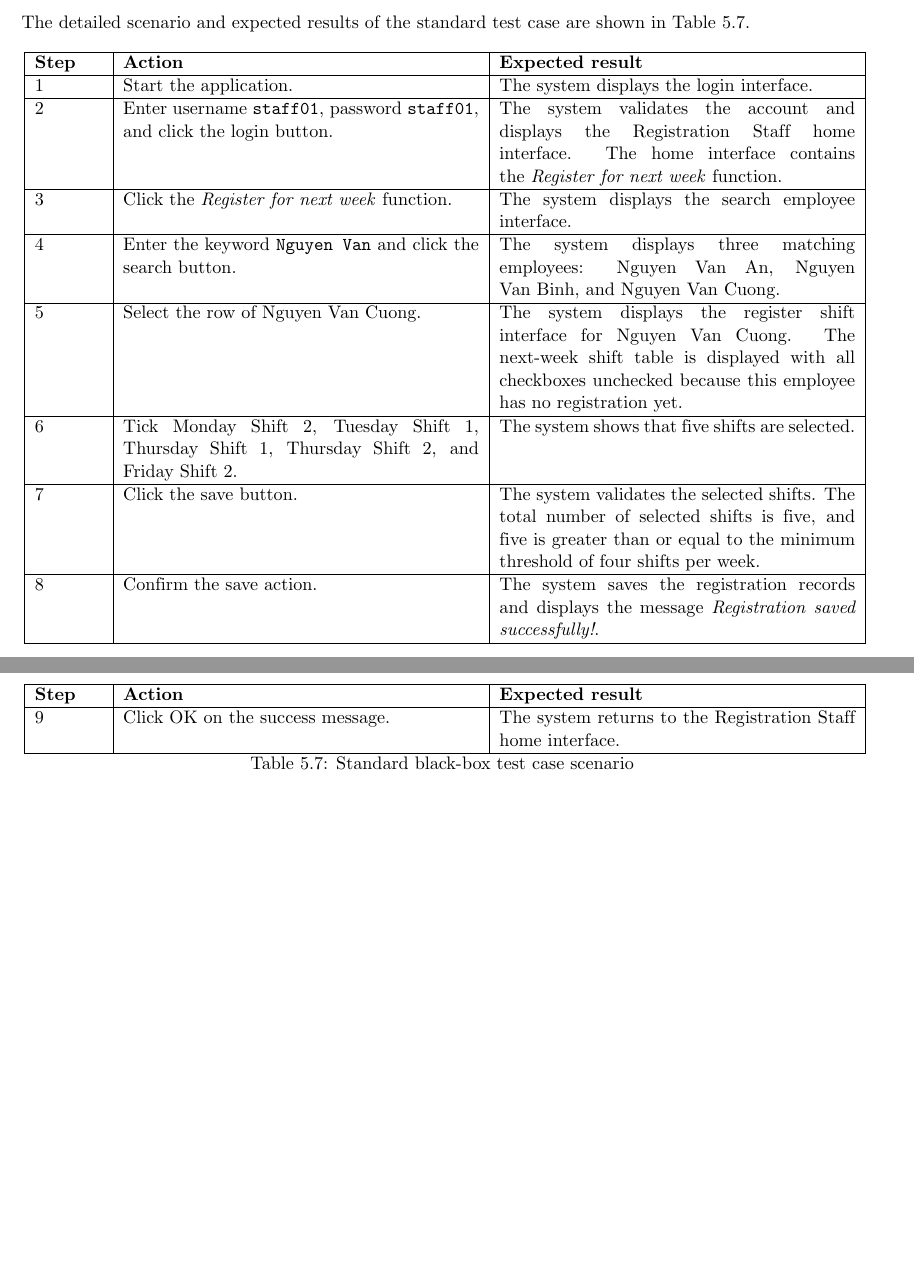
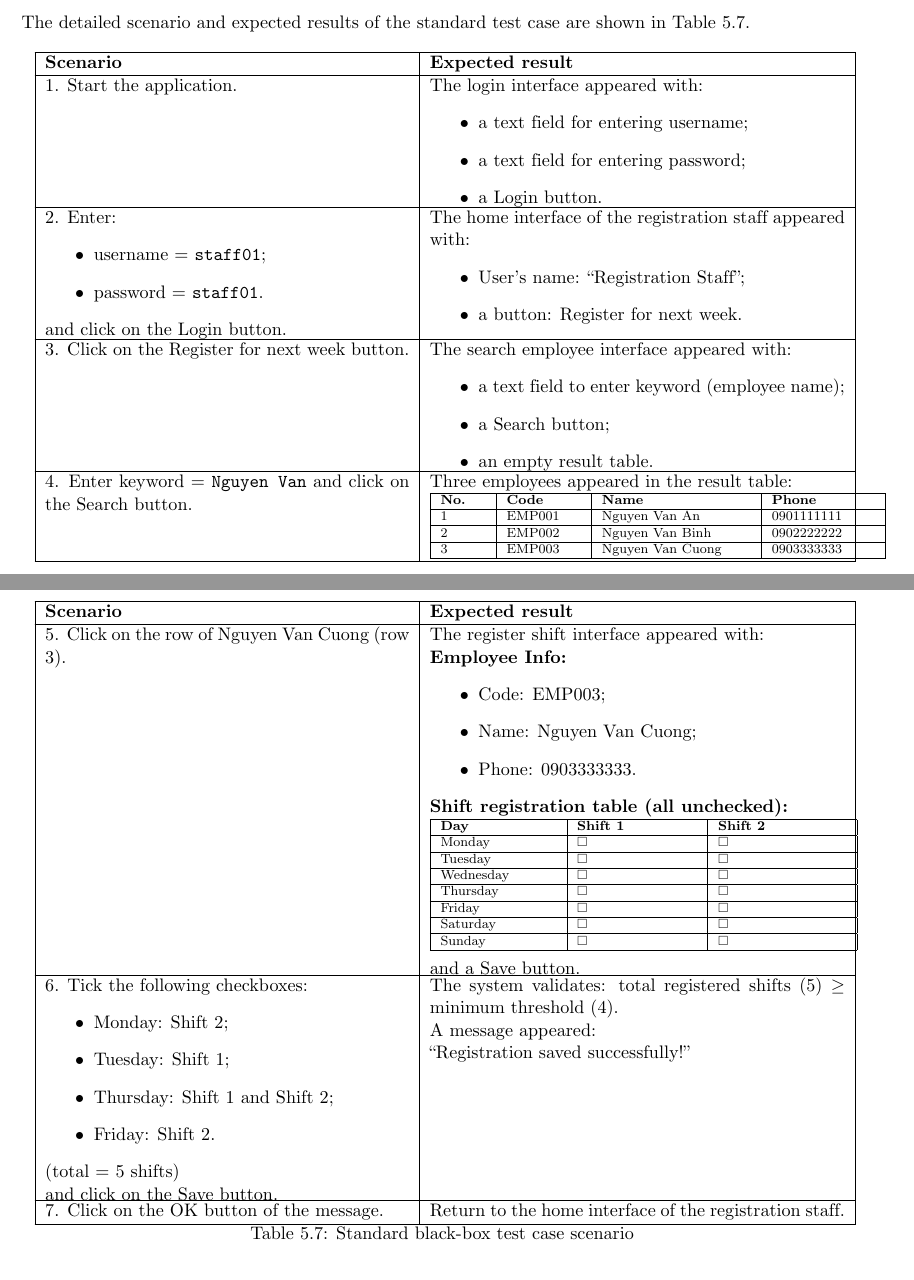
Before and after one commit to Hieuvu4438/Parttime_Employee_Management, a LaTeX document (main.tex, which reads chapters/05_testing_phase.tex): two parts of pages 56 and 57 of 58 before the commit and two parts of pages 56 and 57 of 59 after it, joined at a grey line, cut so that both start at the same text, the shorter picture padded with empty space. Compiled offline with pdfLaTeX.

Commit message:
Align testing scenario table with reference format
Use the two-column Scenario/Expected result structure and detailed interface expectations from the black-box testing document.

Co-Authored-By: Claude Opus 4.7 <noreply@anthropic.com>

```diff
--- a/chapters/05_testing_phase.tex
+++ b/chapters/05_testing_phase.tex
@@ -178,32 +178,149 @@ Employees 1 and 2 already have registrations for the next week. Employee 3, Nguy
 
 The detailed scenario and expected results of the standard test case are shown in Table~\ref{tab:testing-scenario-standard}.
 
-\begin{longtable}{|p{0.08\textwidth}|p{0.42\textwidth}|p{0.42\textwidth}|}
+\begin{longtable}{|p{0.43\textwidth}|p{0.49\textwidth}|}
 \hline
-\textbf{Step} & \textbf{Action} & \textbf{Expected result} \\
+\textbf{Scenario} & \textbf{Expected result} \\
 \hline
 \endfirsthead
 \hline
-\textbf{Step} & \textbf{Action} & \textbf{Expected result} \\
+\textbf{Scenario} & \textbf{Expected result} \\
 \hline
 \endhead
-1 & Start the application. & The system displays the login interface. \\
+\begin{minipage}[t]{\linewidth}
+1. Start the application.
+\end{minipage}
+&
+\begin{minipage}[t]{\linewidth}
+The login interface appeared with:
+\begin{itemize}
+    \item a text field for entering username;
+    \item a text field for entering password;
+    \item a Login button.
+\end{itemize}
+\end{minipage} \\
 \hline
-2 & Enter username \texttt{staff01}, password \texttt{staff01}, and click the login button. & The system validates the account and displays the Registration Staff home interface. The home interface contains the \textit{Register for next week} function. \\
+\begin{minipage}[t]{\linewidth}
+2. Enter:
+\begin{itemize}
+    \item username = \texttt{staff01};
+    \item password = \texttt{staff01}.
+\end{itemize}
+and click on the Login button.
+\end{minipage}
+&
+\begin{minipage}[t]{\linewidth}
+The home interface of the registration staff appeared with:
+\begin{itemize}
+    \item User's name: ``Registration Staff'';
+    \item a button: Register for next week.
+\end{itemize}
+\end{minipage} \\
 \hline
-3 & Click the \textit{Register for next week} function. & The system displays the search employee interface. \\
+\begin{minipage}[t]{\linewidth}
+3. Click on the Register for next week button.
+\end{minipage}
+&
+\begin{minipage}[t]{\linewidth}
+The search employee interface appeared with:
+\begin{itemize}
+    \item a text field to enter keyword (employee name);
+    \item a Search button;
+    \item an empty result table.
+\end{itemize}
+\end{minipage} \\
 \hline
-4 & Enter the keyword \texttt{Nguyen Van} and click the search button. & The system displays three matching employees: Nguyen Van An, Nguyen Van Binh, and Nguyen Van Cuong. \\
+\begin{minipage}[t]{\linewidth}
+4. Enter keyword = \texttt{Nguyen Van} and click on the Search button.
+\end{minipage}
+&
+\begin{minipage}[t]{\linewidth}
+Three employees appeared in the result table:
+
+{\scriptsize
+\begin{tabular}{|p{0.11\linewidth}|p{0.18\linewidth}|p{0.36\linewidth}|p{0.25\linewidth}|}
 \hline
-5 & Select the row of Nguyen Van Cuong. & The system displays the register shift interface for Nguyen Van Cuong. The next-week shift table is displayed with all checkboxes unchecked because this employee has no registration yet. \\
+\textbf{No.} & \textbf{Code} & \textbf{Name} & \textbf{Phone} \\
 \hline
-6 & Tick Monday Shift 2, Tuesday Shift 1, Thursday Shift 1, Thursday Shift 2, and Friday Shift 2. & The system shows that five shifts are selected. \\
+1 & EMP001 & Nguyen Van An & 0901111111 \\
 \hline
-7 & Click the save button. & The system validates the selected shifts. The total number of selected shifts is five, and five is greater than or equal to the minimum threshold of four shifts per week. \\
+2 & EMP002 & Nguyen Van Binh & 0902222222 \\
 \hline
-8 & Confirm the save action. & The system saves the registration records and displays the message \textit{Registration saved successfully!}. \\
+3 & EMP003 & Nguyen Van Cuong & 0903333333 \\
 \hline
-9 & Click OK on the success message. & The system returns to the Registration Staff home interface. \\
+\end{tabular}
+}
+\end{minipage} \\
+\hline
+\begin{minipage}[t]{\linewidth}
+5. Click on the row of Nguyen Van Cuong (row 3).
+\end{minipage}
+&
+\begin{minipage}[t]{\linewidth}
+The register shift interface appeared with:
+
+\textbf{Employee Info:}
+\begin{itemize}
+    \item Code: EMP003;
+    \item Name: Nguyen Van Cuong;
+    \item Phone: 0903333333.
+\end{itemize}
+
+\textbf{Shift registration table (all unchecked):}
+
+{\scriptsize
+\begin{tabular}{|p{0.28\linewidth}|p{0.29\linewidth}|p{0.31\linewidth}|}
+\hline
+\textbf{Day} & \textbf{Shift 1} & \textbf{Shift 2} \\
+\hline
+Monday & $\square$ & $\square$ \\
+\hline
+Tuesday & $\square$ & $\square$ \\
+\hline
+Wednesday & $\square$ & $\square$ \\
+\hline
+Thursday & $\square$ & $\square$ \\
+\hline
+Friday & $\square$ & $\square$ \\
+\hline
+Saturday & $\square$ & $\square$ \\
+\hline
+Sunday & $\square$ & $\square$ \\
+\hline
+\end{tabular}
+}
+
+and a Save button.
+\end{minipage} \\
+\hline
+\begin{minipage}[t]{\linewidth}
+6. Tick the following checkboxes:
+\begin{itemize}
+    \item Monday: Shift 2;
+    \item Tuesday: Shift 1;
+    \item Thursday: Shift 1 and Shift 2;
+    \item Friday: Shift 2.
+\end{itemize}
+(total = 5 shifts)
+
+and click on the Save button.
+\end{minipage}
+&
+\begin{minipage}[t]{\linewidth}
+The system validates: total registered shifts (5) $\geq$ minimum threshold (4).
+
+A message appeared:
+
+``Registration saved successfully!''
+\end{minipage} \\
+\hline
+\begin{minipage}[t]{\linewidth}
+7. Click on the OK button of the message.
+\end{minipage}
+&
+\begin{minipage}[t]{\linewidth}
+Return to the home interface of the registration staff.
+\end{minipage} \\
 \hline
 \caption{Standard black-box test case scenario}\label{tab:testing-scenario-standard}
 \end{longtable}
```
